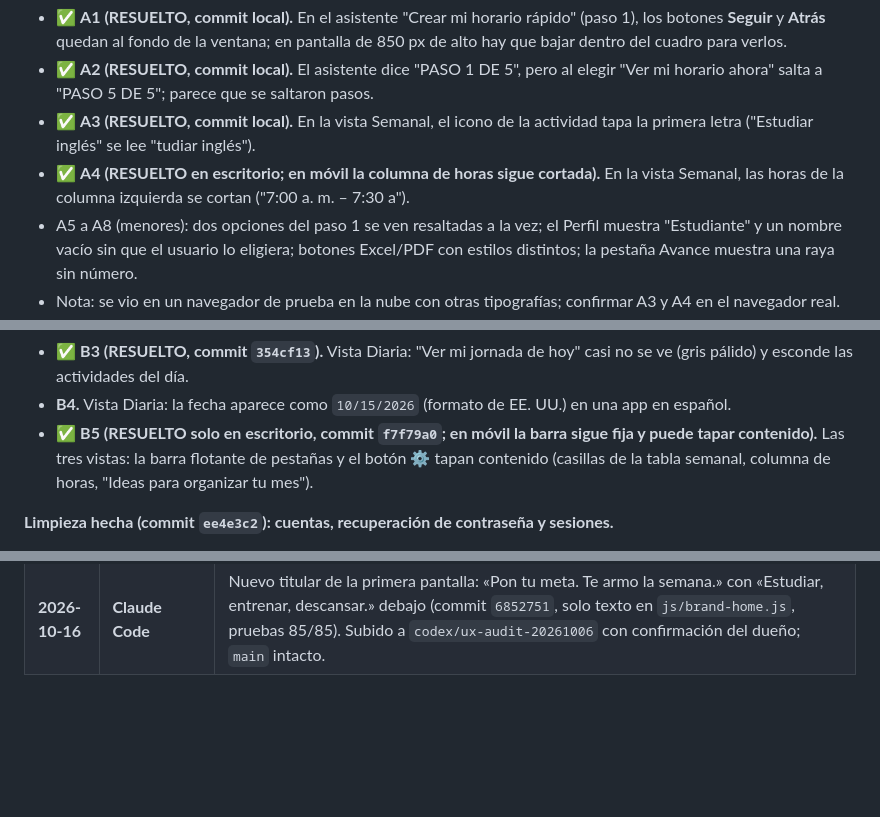
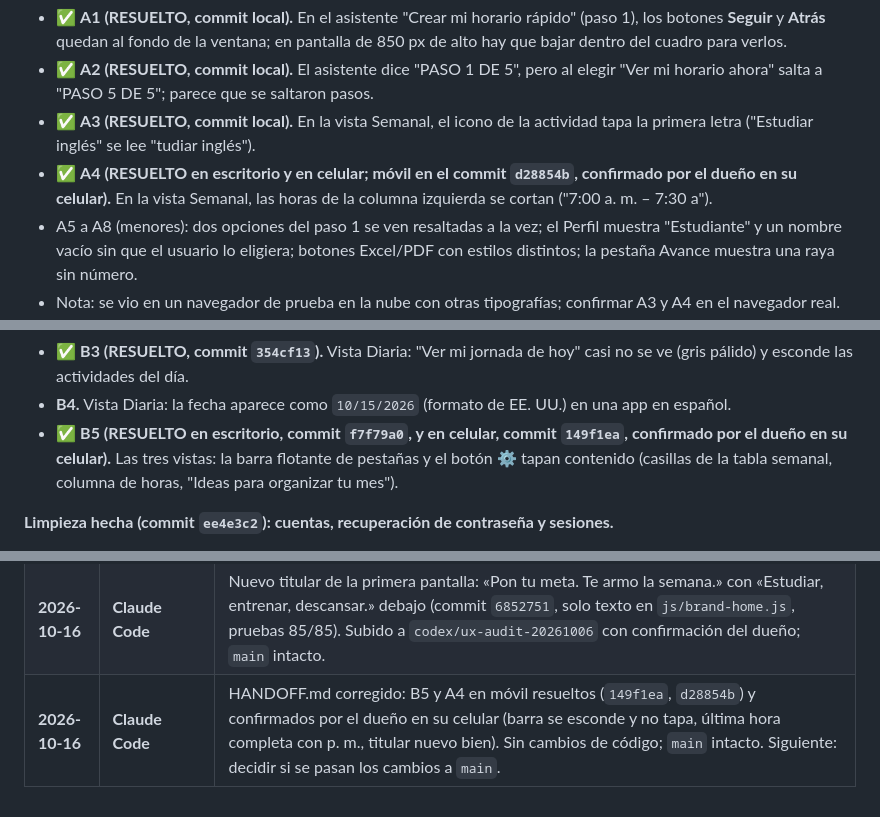
Before and after one commit to flacelo/planificador-horarios, a Markdown page: HANDOFF.md, 3 parts joined by grey strips. Drawn GitHub-style; blank space fills up the shorter version.

```diff
--- a/HANDOFF.md
+++ b/HANDOFF.md
@@ -121,7 +125,7 @@ Estos 5 puntos fueron descubiertos en la revisión y deben solucionarse para que
 - ✅ **A1 (RESUELTO, commit local).** En el asistente "Crear mi horario rápido" (paso 1), los botones **Seguir** y **Atrás** quedan al fondo de la ventana; en pantalla de 850 px de alto hay que bajar dentro del cuadro para verlos.
 - ✅ **A2 (RESUELTO, commit local).** El asistente dice "PASO 1 DE 5", pero al elegir "Ver mi horario ahora" salta a "PASO 5 DE 5"; parece que se saltaron pasos.
 - ✅ **A3 (RESUELTO, commit local).** En la vista Semanal, el icono de la actividad tapa la primera letra ("Estudiar inglés" se lee "tudiar inglés").
-- ✅ **A4 (RESUELTO en escritorio; en móvil la columna de horas sigue cortada).** En la vista Semanal, las horas de la columna izquierda se cortan ("7:00 a. m. – 7:30 a").
+- ✅ **A4 (RESUELTO en escritorio y en celular; móvil en el commit `d28854b`, confirmado por el dueño en su celular).** En la vista Semanal, las horas de la columna izquierda se cortan ("7:00 a. m. – 7:30 a").
 - A5 a A8 (menores): dos opciones del paso 1 se ven resaltadas a la vez; el Perfil muestra "Estudiante" y un nombre vacío sin que el usuario lo eligiera; botones Excel/PDF con estilos distintos; la pestaña Avance muestra una raya sin número.
 - Nota: se vio en un navegador de prueba en la nube con otras tipografías; confirmar A3 y A4 en el navegador real.
 
@@ -130,7 +134,7 @@ Estos 5 puntos fueron descubiertos en la revisión y deben solucionarse para que
 - ✅ **B2 (RESUELTO, commit `98cc89c`).** Vista Mensual: no muestra las actividades del horario semanal (todas las casillas vacías) y no lo explica; un usuario nuevo puede pensar que está rota.
 - ✅ **B3 (RESUELTO, commit `354cf13`).** Vista Diaria: "Ver mi jornada de hoy" casi no se ve (gris pálido) y esconde las actividades del día.
 - **B4.** Vista Diaria: la fecha aparece como `10/15/2026` (formato de EE. UU.) en una app en español.
-- ✅ **B5 (RESUELTO solo en escritorio, commit `f7f79a0`; en móvil la barra sigue fija y puede tapar contenido).** Las tres vistas: la barra flotante de pestañas y el botón ⚙️ tapan contenido (casillas de la tabla semanal, columna de horas, "Ideas para organizar tu mes").
+- ✅ **B5 (RESUELTO en escritorio, commit `f7f79a0`, y en celular, commit `149f1ea`, confirmado por el dueño en su celular).** Las tres vistas: la barra flotante de pestañas y el botón ⚙️ tapan contenido (casillas de la tabla semanal, columna de horas, "Ideas para organizar tu mes").
 
 **Limpieza hecha (commit `ee4e3c2`): cuentas, recuperación de contraseña y sesiones.**
 - Se eliminó código que no funcionaba y al que ningún botón daba acceso: inicio de sesión con Google y Facebook, recuperación de contraseña y sesiones/dispositivos.
@@ -185,3 +189,4 @@ Estos 5 puntos fueron descubiertos en la revisión y deben solucionarse para que
 | **2026-10-16** | **Claude Code** | Los 7 commits del cambio de nombre se subieron a `codex/ux-audit-20261006` (`e2e4c3e`, `main` intacto). Prueba manual del dueño en su navegador, paso 1: la pestaña, la cabecera y la pantalla de inicio dicen Liberday; en la consola solo aparece un 404 de `favicon.ico`, ajeno al cambio de nombre y anotado como pendiente. El dueño sigue con el paso 2 (crear un horario). Sin cambios de código. |
 | **2026-10-16** | **Claude Code** | El dueño completó la prueba manual en su navegador de escritorio (pasos 1 a 8, todo correcto, incluida la restauración de la copia vieja `backup-v3-local.json` sin errores; todo dice Liberday y no aparece "planify" en pantalla). Quedó pendiente la prueba en celular. Se revisó el estado frente a `main` (`f29199b`): la rama va 25 commits adelante, sin conflictos de historial; `main` aún tiene la ventana de pago, las cifras falsas y el generador de licencias. Sin cambios de código; nada se subió a `main`. |
 | **2026-10-16** | **Claude Code** | Nuevo titular de la primera pantalla: «Pon tu meta. Te armo la semana.» con «Estudiar, entrenar, descansar.» debajo (commit `6852751`, solo texto en `js/brand-home.js`, pruebas 85/85). Subido a `codex/ux-audit-20261006` con confirmación del dueño; `main` intacto. |
+| **2026-10-16** | **Claude Code** | HANDOFF.md corregido: B5 y A4 en móvil resueltos (`149f1ea`, `d28854b`) y confirmados por el dueño en su celular (barra se esconde y no tapa, última hora completa con p. m., titular nuevo bien). Sin cambios de código; `main` intacto. Siguiente: decidir si se pasan los cambios a `main`. |
```
Also changed, not shown: other parts of HANDOFF.md (+8 -4 lines).
